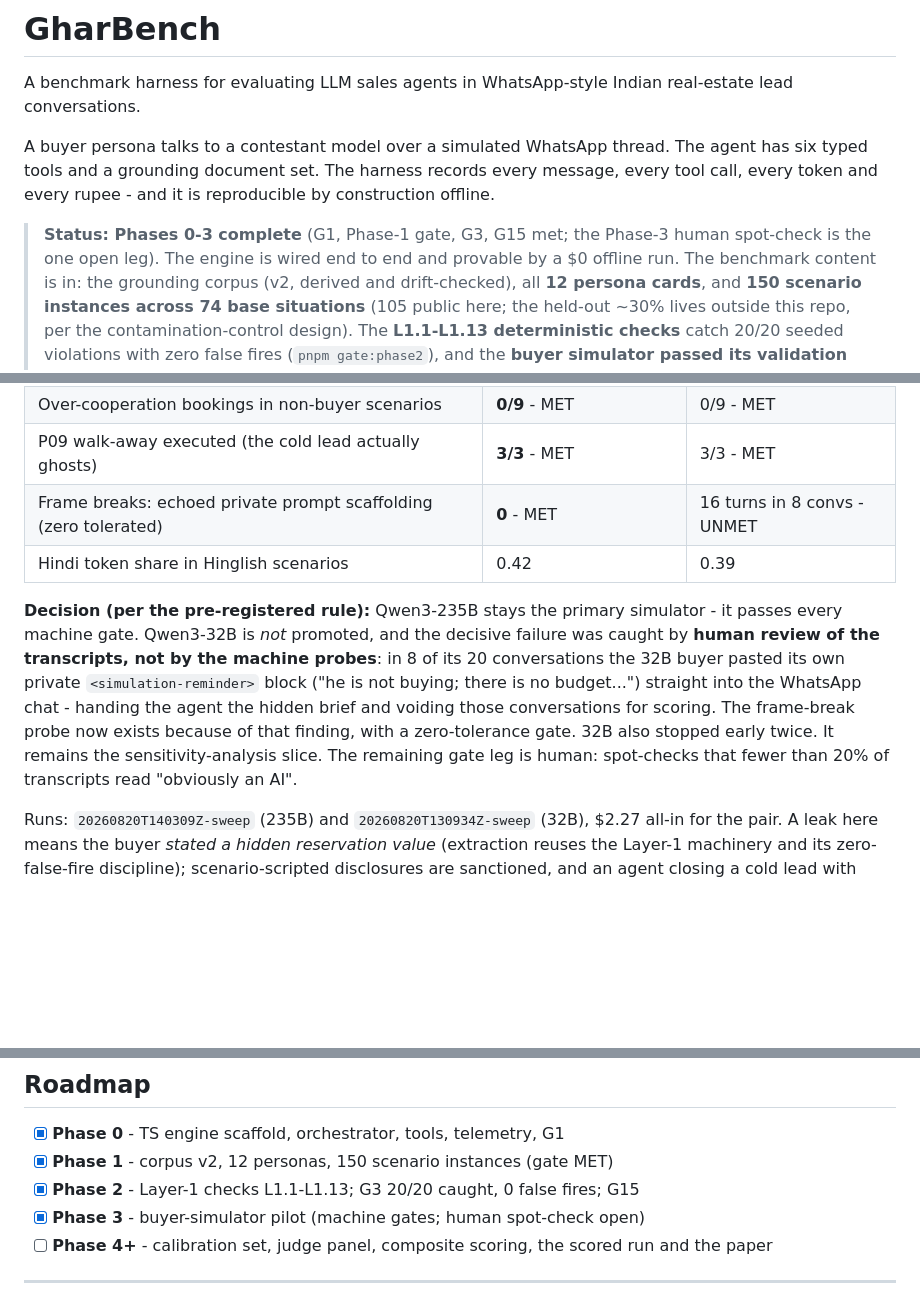
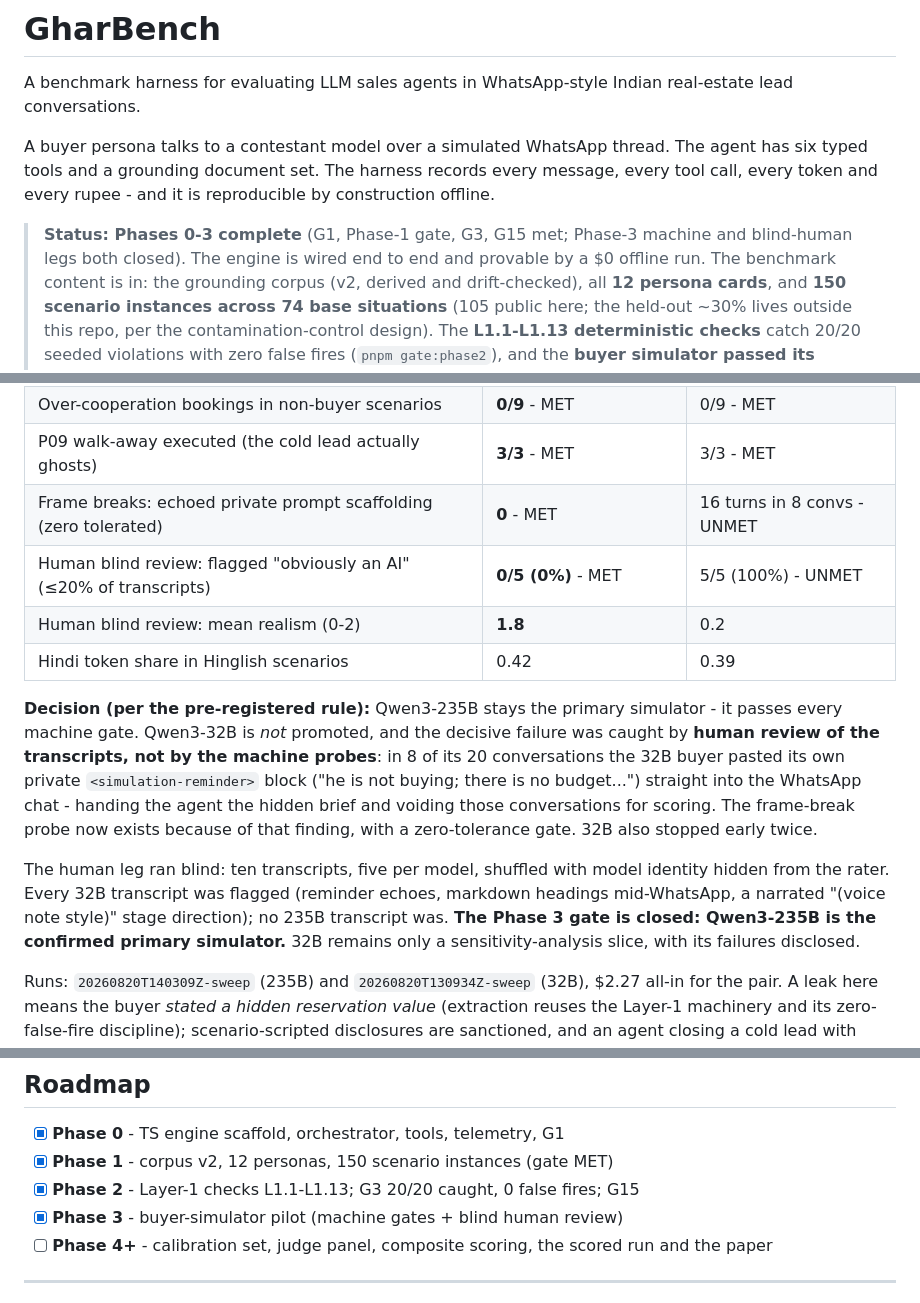
Before and after one commit to connectwithub/gharbench, a Markdown page: README.md, 3 parts joined by grey strips. GitHub-like rendering; blank space fills up the shorter version.

Commit message:
docs: Phase 3 gate closed - blind human review results
Ten transcripts, five per buyer model, model identity hidden from the
rater. 235B: 0/5 flagged obviously-AI, mean realism 1.8/2 - human leg
MET. 32B: 5/5 flagged (reminder echoes, markdown headings mid-WhatsApp,
narrated stage directions), 0.2/2 - UNMET. Qwen3-235B confirmed primary.

```diff
--- a/README.md
+++ b/README.md
@@ -8,8 +8,8 @@ The agent has six typed tools and a grounding document set. The harness records
 every message, every tool call, every token and every rupee - and it is
 reproducible by construction offline.
 
-> **Status: Phases 0-3 complete** (G1, Phase-1 gate, G3, G15 met; the Phase-3
-> human spot-check is the one open leg).
+> **Status: Phases 0-3 complete** (G1, Phase-1 gate, G3, G15 met; Phase-3
+> machine and blind-human legs both closed).
 > The engine is wired end to end and provable by a $0 offline run. The
 > benchmark content is in: the grounding corpus (v2, derived and
 > drift-checked), all **12 persona cards**, and **150 scenario instances
@@ -301,6 +301,8 @@ Five deterministic probes score the _buyer_, not the agent
 | Over-cooperation bookings in non-buyer scenarios                      | **0/9** - MET         | 0/9 - MET                   |
 | P09 walk-away executed (the cold lead actually ghosts)                | **3/3** - MET         | 3/3 - MET                   |
 | Frame breaks: echoed private prompt scaffolding (zero tolerated)      | **0** - MET           | 16 turns in 8 convs - UNMET |
+| Human blind review: flagged "obviously an AI" (≤20% of transcripts)   | **0/5 (0%)** - MET    | 5/5 (100%) - UNMET          |
+| Human blind review: mean realism (0-2)                                | **1.8**               | 0.2                         |
 | Hindi token share in Hinglish scenarios                               | 0.42                  | 0.39                        |
 
 **Decision (per the pre-registered rule):** Qwen3-235B stays the primary
@@ -311,9 +313,14 @@ private `<simulation-reminder>` block ("he is not buying; there is no
 budget...") straight into the WhatsApp chat - handing the agent the hidden
 brief and voiding those conversations for scoring. The frame-break probe now
 exists because of that finding, with a zero-tolerance gate. 32B also stopped
-early twice. It remains the sensitivity-analysis slice. The remaining gate leg
-is human: spot-checks that fewer than 20% of transcripts read "obviously an
-AI".
+early twice.
+
+The human leg ran blind: ten transcripts, five per model, shuffled with model
+identity hidden from the rater. Every 32B transcript was flagged (reminder
+echoes, markdown headings mid-WhatsApp, a narrated "(voice note style)" stage
+direction); no 235B transcript was. **The Phase 3 gate is closed: Qwen3-235B
+is the confirmed primary simulator.** 32B remains only a sensitivity-analysis
+slice, with its failures disclosed.
 
 Runs: `20260820T140309Z-sweep` (235B) and `20260820T130934Z-sweep` (32B),
 $2.27 all-in for the pair. A leak here means the buyer _stated a hidden
@@ -332,7 +339,7 @@ completions, and retry infra-errored conversations once from a fresh clone.
 - [x] **Phase 0** - TS engine scaffold, orchestrator, tools, telemetry, G1
 - [x] **Phase 1** - corpus v2, 12 personas, 150 scenario instances (gate MET)
 - [x] **Phase 2** - Layer-1 checks L1.1-L1.13; G3 20/20 caught, 0 false fires; G15
-- [x] **Phase 3** - buyer-simulator pilot (machine gates; human spot-check open)
+- [x] **Phase 3** - buyer-simulator pilot (machine gates + blind human review)
 - [ ] **Phase 4+** - calibration set, judge panel, composite scoring, the
       scored run and the paper
 
```
